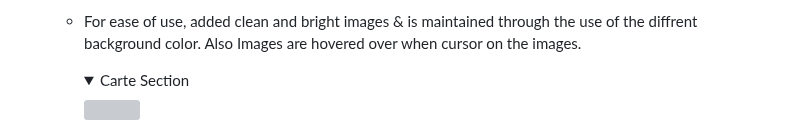
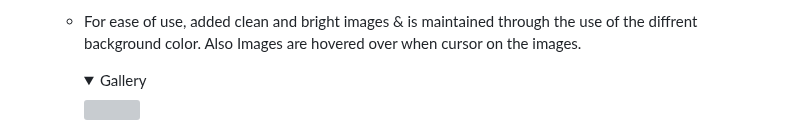
Before and after one commit to AmarDange/Archana-Bazaar, a Markdown page: README.md, the part around one of its changes. Rendered like a GitHub page; folded sections open; grey boxes are pictures that could not be loaded.

```diff
--- a/README.md
+++ b/README.md
@@ -128,5 +128,5 @@ Archana Bazar is a site that advertises educational book store. This website con
     - For ease of use, added clean and bright images & is maintained through the use of the diffrent background color. Also Images are hovered over when cursor on the images.
 
       <details>
-      <summary>Carte Section</summary>
+      <summary>Gallery</summary>
       <img src = "docs/galleryphoto1.PNG","docs/galleryphoto2.PNG">
```
Also changed, not shown: other parts of README.md (+5 -0 lines).
